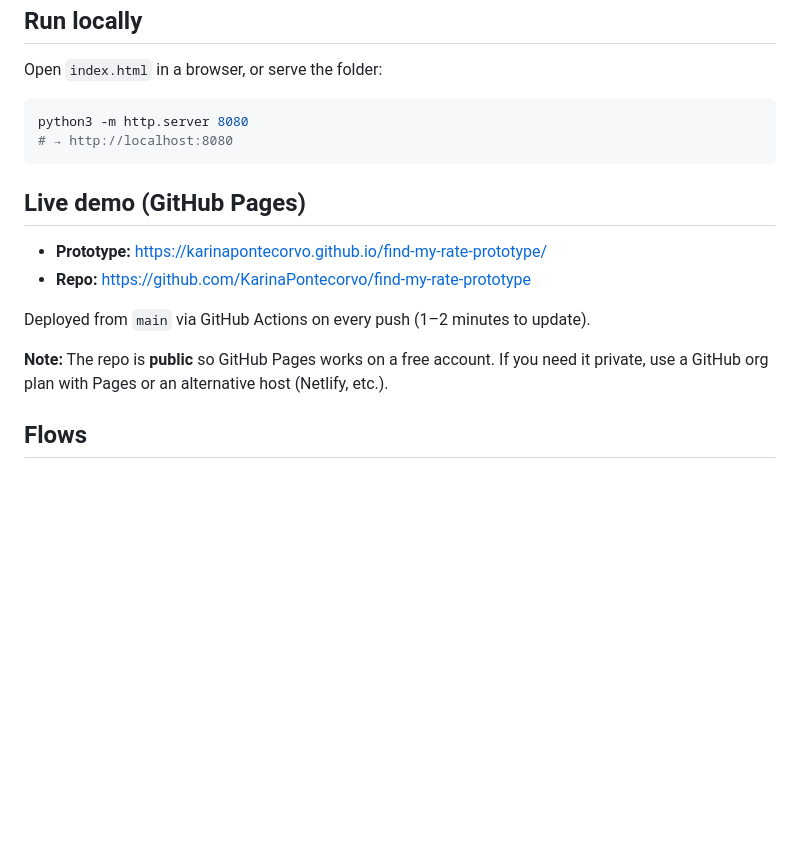
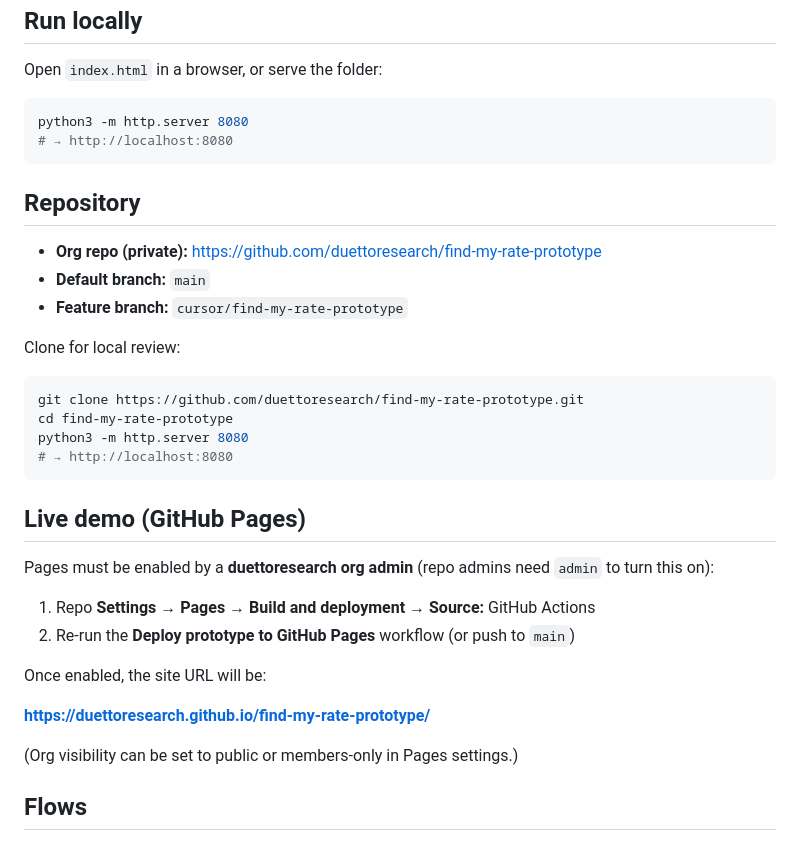
Before and after one commit to KarinaPontecorvo/find-my-rate-prototype, a Markdown page: README.md, the part around the change. GitHub-like rendering; blank space fills up the shorter version.

Commit message:
Update README for duettoresearch org repo and Pages setup.
Co-authored-by: Cursor <cursoragent@cursor.com>

````diff
--- a/README.md
+++ b/README.md
@@ -23,14 +23,33 @@ python3 -m http.server 8080
 # → http://localhost:8080
 ```
 
+## Repository
+
+- **Org repo (private):** https://github.com/duettoresearch/find-my-rate-prototype
+- **Default branch:** `main`
+- **Feature branch:** `cursor/find-my-rate-prototype`
+
+Clone for local review:
+
+```bash
+git clone https://github.com/duettoresearch/find-my-rate-prototype.git
+cd find-my-rate-prototype
+python3 -m http.server 8080
+# → http://localhost:8080
+```
+
 ## Live demo (GitHub Pages)
 
-- **Prototype:** https://karinapontecorvo.github.io/find-my-rate-prototype/
-- **Repo:** https://github.com/KarinaPontecorvo/find-my-rate-prototype
+Pages must be enabled by a **duettoresearch org admin** (repo admins need `admin` to turn this on):
 
-Deployed from `main` via GitHub Actions on every push (1–2 minutes to update).
+1. Repo **Settings → Pages → Build and deployment → Source:** GitHub Actions
+2. Re-run the **Deploy prototype to GitHub Pages** workflow (or push to `main`)
 
-**Note:** The repo is **public** so GitHub Pages works on a free account. If you need it private, use a GitHub org plan with Pages or an alternative host (Netlify, etc.).
+Once enabled, the site URL will be:
+
+**https://duettoresearch.github.io/find-my-rate-prototype/**
+
+(Org visibility can be set to public or members-only in Pages settings.)
 
 ## Flows
 
````
